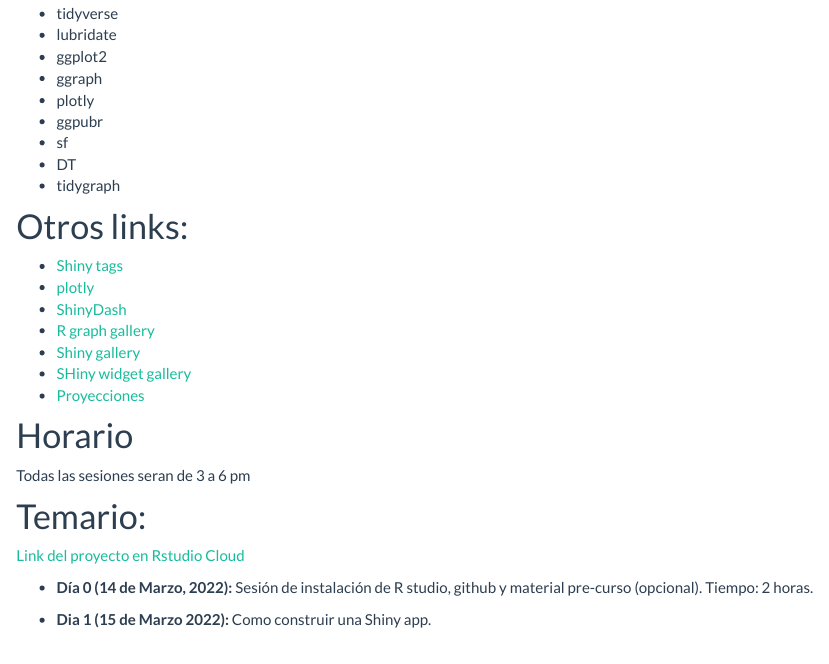
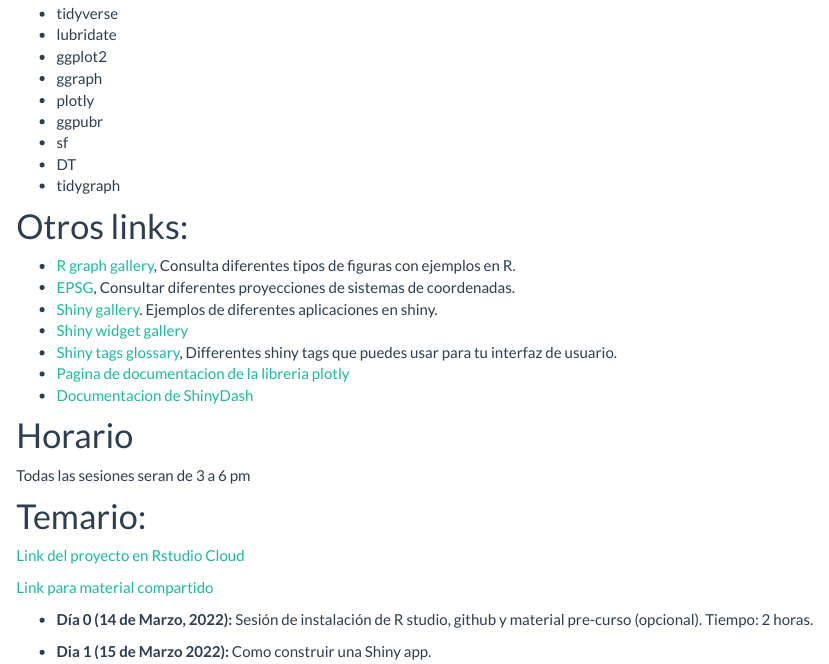
Before and after one commit to jpablo91/ShinyWorkshopEspanol, an R Markdown document (index.Rmd): the page in a window 1100 px wide, from 1320 px down. The pictures show the output file index.html that the author committed with the source, opened offline; library style sheets and scripts come from the installed R packages.

Commit message:
updated links from index

```diff
--- a/index.Rmd
+++ b/index.Rmd
@@ -66,13 +66,13 @@
 
 # Otros links:
 
-  - [Shiny tags](https://shiny.rstudio.com/articles/tag-glossary.html)
-  - [plotly](https://plotly.com/r/)
-  - [ShinyDash](https://rstudio.github.io/shinydashboard/structure.html)
-  - [R graph gallery](https://www.r-graph-gallery.com)
-  - [Shiny gallery](https://shiny.rstudio.com/gallery/)
-  - [SHiny widget gallery](https://shiny.rstudio.com/gallery/widget-gallery.html)
-  - [Proyecciones](https://epsg.io)
+  - [R graph gallery](https://www.r-graph-gallery.com), Consulta diferentes tipos de figuras con ejemplos en R.
+  - [EPSG](https://epsg.io), Consultar diferentes proyecciones de sistemas de coordenadas.
+  - [Shiny gallery](https://shiny.rstudio.com/gallery/). Ejemplos de diferentes aplicaciones en shiny.
+  - [Shiny widget gallery](https://shiny.rstudio.com/gallery/widget-gallery.html)
+  - [Shiny tags glossary](https://shiny.rstudio.com/articles/tag-glossary.html), Differentes shiny tags que puedes usar para tu interfaz de usuario.
+  - [Pagina de documentacion de la libreria plotly](https://plotly.com/r/)
+  - [Documentacion de ShinyDash](https://rstudio.github.io/shinydashboard/structure.html)
 
 
 # Horario
@@ -82,6 +82,8 @@
 # Temario:
 
 [Link del proyecto en Rstudio Cloud](https://rstudio.cloud/spaces/227267/join?access_code=BSSXEMnL078kkrh7zuAZSipB0IUzzDCM0JyZh_s0)
+
+[Link para material compartido](https://ucdavis.box.com/s/v2wlgjm16bl8vo02ujd7hk5yduuulywi)
 
 <!-- La idea de los laboratorios es que se expliquen por si mismos, por si los quieren revisar mas adelante. EN este curso introduciremos los laboratorios dando una breve explicacion, a la mitad del tiempo haremos una encuesta para ver el avance y revisar dudas, y los ultimos 5 minutos hablaremos de las conclusiones para cada laboratorio -->
 
```
Also changed, not shown: index.html, 2 other files.
